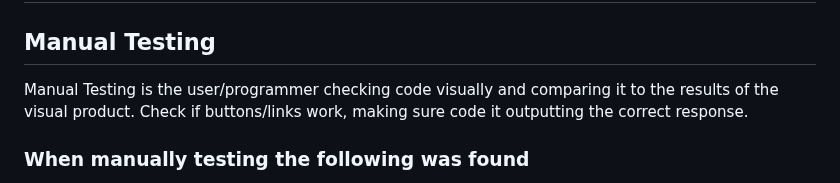
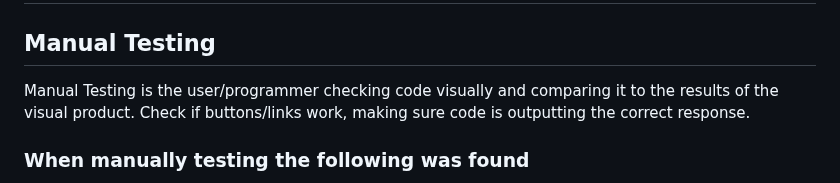
Before and after one commit to Howlerloud/Elemental-game, a Markdown page: README.md, the part around the change. Rendered like a GitHub page.

Commit message:
Fixed spelling in readme

```diff
--- a/README.md
+++ b/README.md
@@ -53,7 +53,7 @@ A game where the user has to face off against the machine by using elements to c
 
 <h1>Testing</h1>
 <h2>Manual Testing</h2>
-<p>Manual Testing is the user/programmer checking code visually and comparing it to the results of the visual product. Check if buttons/links work, making sure code it outputting the correct response.</p>
+<p>Manual Testing is the user/programmer checking code visually and comparing it to the results of the visual product. Check if buttons/links work, making sure code is outputting the correct response.</p>
 <h3>When manually testing the following was found</h3>
 <ul>
   <li>All buttons work and execute the correct functions.</li>
```
